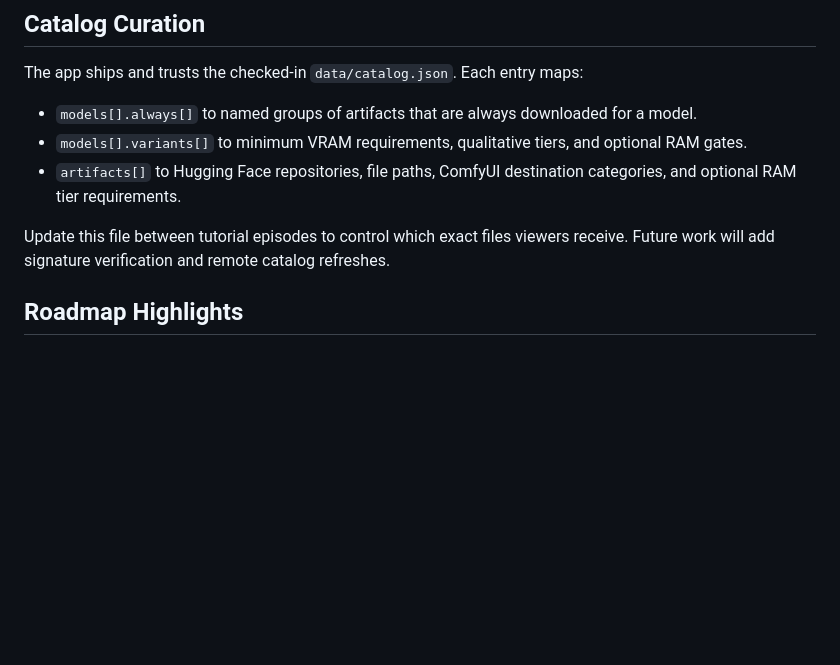
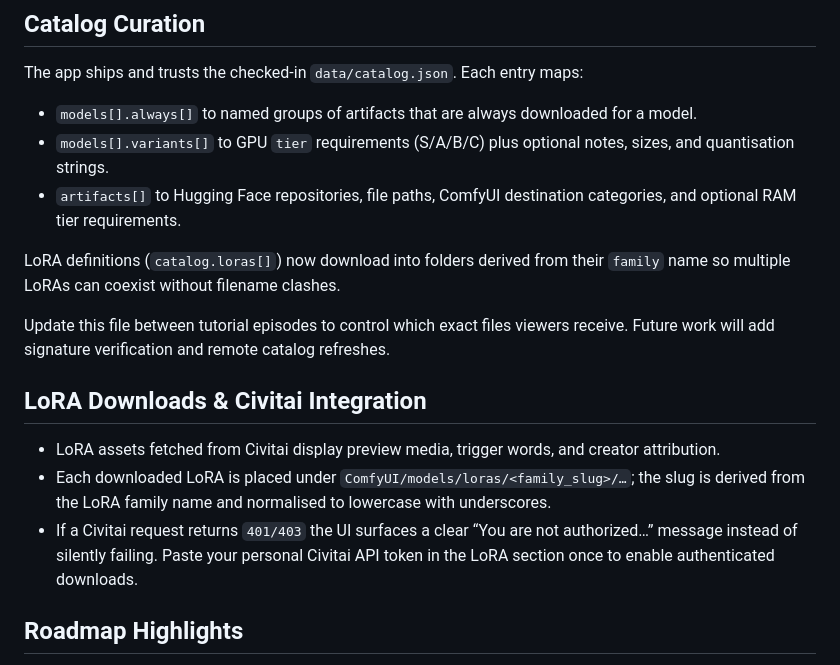
Before and after one commit to ArcticLatent/ArcticDownloader-lin, a Markdown page: README.md, the part around the change printed below. Drawn GitHub-style; blank space fills up the shorter version.

```diff
--- a/README.md
+++ b/README.md
@@ -74,12 +87,25 @@ flatpak run dev.wknd.ArcticDownloader
 The app ships and trusts the checked-in `data/catalog.json`. Each entry maps:
 
 - `models[].always[]` to named groups of artifacts that are always downloaded for a model.
-- `models[].variants[]` to minimum VRAM requirements, qualitative tiers, and optional RAM gates.
+- `models[].variants[]` to GPU `tier` requirements (S/A/B/C) plus optional notes, sizes, and
+  quantisation strings.
 - `artifacts[]` to Hugging Face repositories, file paths, ComfyUI destination categories, and
   optional RAM tier requirements.
 
+LoRA definitions (`catalog.loras[]`) now download into folders derived from their `family` name so
+multiple LoRAs can coexist without filename clashes.
+
 Update this file between tutorial episodes to control which exact files viewers receive. Future work
 will add signature verification and remote catalog refreshes.
+
+## LoRA Downloads & Civitai Integration
+
+- LoRA assets fetched from Civitai display preview media, trigger words, and creator attribution.
+- Each downloaded LoRA is placed under `ComfyUI/models/loras/<family_slug>/…`; the slug is derived
+  from the LoRA family name and normalised to lowercase with underscores.
+- If a Civitai request returns `401/403` the UI surfaces a clear “You are not authorized…” message
+  instead of silently failing. Paste your personal Civitai API token in the LoRA section once to
+  enable authenticated downloads.
 
 ## Roadmap Highlights
 
```
Also changed, not shown: other parts of README.md (+24 -11 lines).
